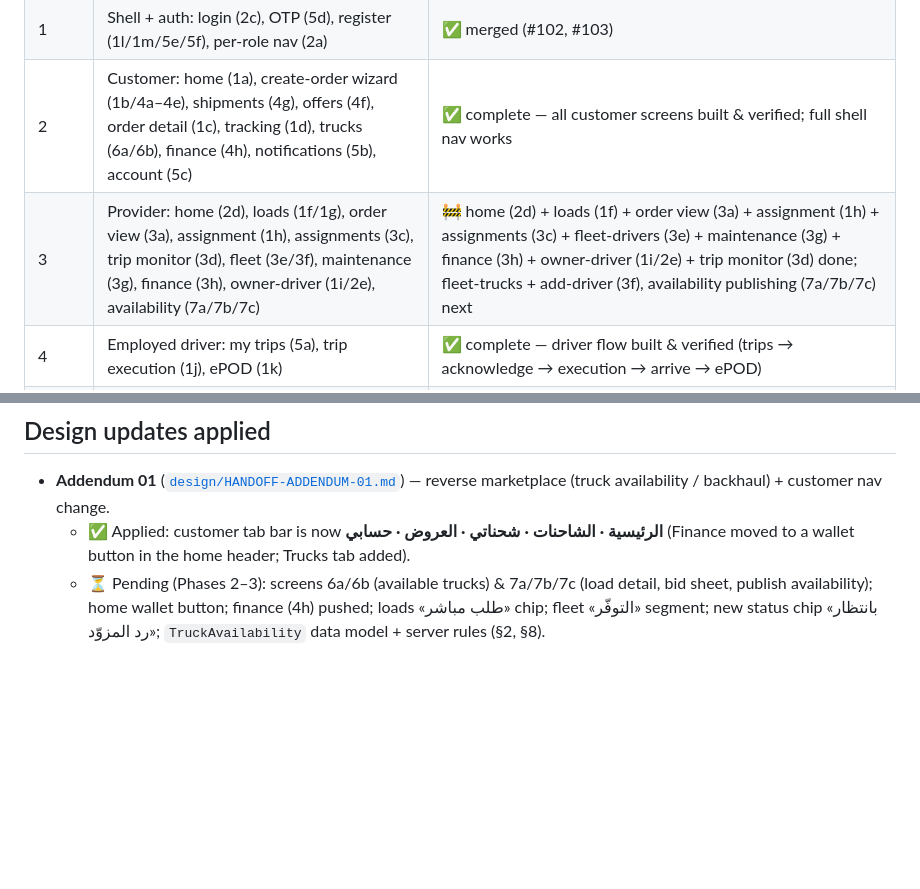
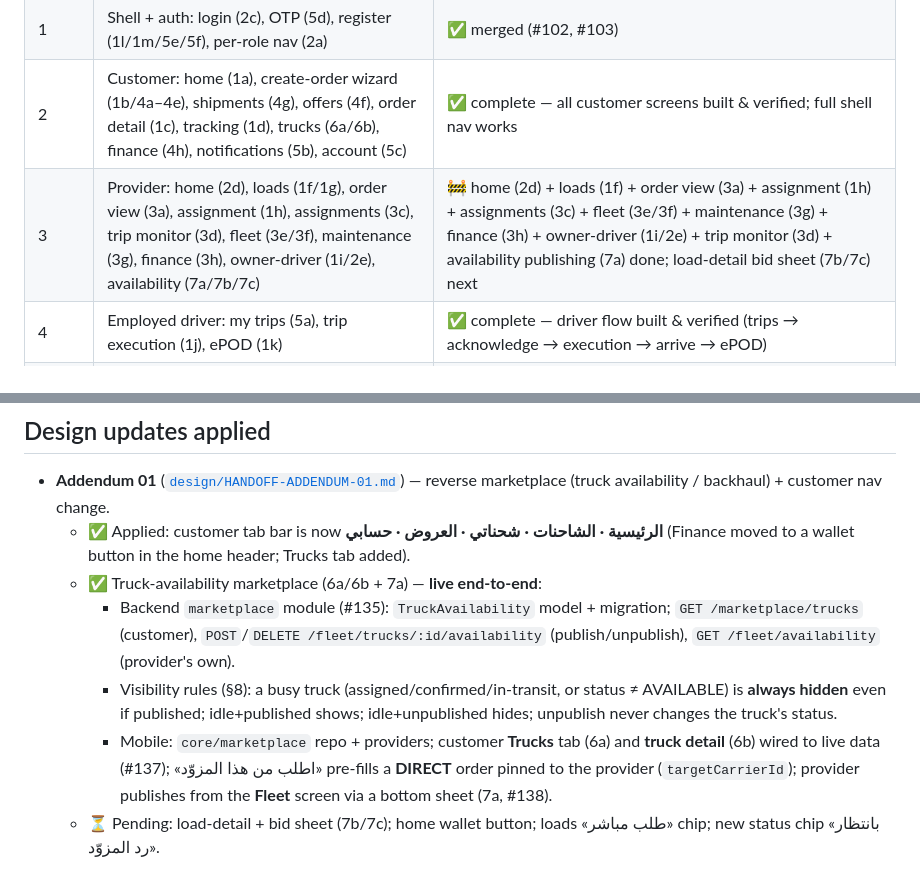
Before and after one commit to wa1eeed/nqlah-logistic, a Markdown page: docs/mobile/BUILD.md, 2 parts joined by grey strips. Rendered like a GitHub page; blank space fills up the shorter version.

Commit message:
docs(mobile): mark truck-availability marketplace complete
Records the end-to-end truck-availability feature (PRs #135–#138) in
BUILD.md — backend module + visibility rules, customer 6a/6b wiring with
the direct-request flow, and provider 7a publishing — and updates the
phase status + Addendum-01 checklist.

Co-Authored-By: Claude Opus 4.8 <noreply@anthropic.com>

```diff
--- a/docs/mobile/BUILD.md
+++ b/docs/mobile/BUILD.md
@@ -226,7 +226,7 @@ assets/
 | 0 | Design system (tokens, theme, components, icons, gallery) | ✅ merged (#101) |
 | 1 | Shell + auth: login (2c), OTP (5d), register (1l/1m/5e/5f), per-role nav (2a) | ✅ merged (#102, #103) |
 | 2 | Customer: home (1a), create-order wizard (1b/4a–4e), shipments (4g), offers (4f), order detail (1c), tracking (1d), trucks (6a/6b), finance (4h), notifications (5b), account (5c) | ✅ complete — all customer screens built & verified; full shell nav works |
-| 3 | Provider: home (2d), loads (1f/1g), order view (3a), assignment (1h), assignments (3c), trip monitor (3d), fleet (3e/3f), maintenance (3g), finance (3h), owner-driver (1i/2e), availability (7a/7b/7c) | 🚧 home (2d) + loads (1f) + order view (3a) + assignment (1h) + assignments (3c) + fleet-drivers (3e) + maintenance (3g) + finance (3h) + owner-driver (1i/2e) + trip monitor (3d) done; fleet-trucks + add-driver (3f), availability publishing (7a/7b/7c) next |
+| 3 | Provider: home (2d), loads (1f/1g), order view (3a), assignment (1h), assignments (3c), trip monitor (3d), fleet (3e/3f), maintenance (3g), finance (3h), owner-driver (1i/2e), availability (7a/7b/7c) | 🚧 home (2d) + loads (1f) + order view (3a) + assignment (1h) + assignments (3c) + fleet (3e/3f) + maintenance (3g) + finance (3h) + owner-driver (1i/2e) + trip monitor (3d) + availability publishing (7a) done; load-detail bid sheet (7b/7c) next |
 | 4 | Employed driver: my trips (5a), trip execution (1j), ePOD (1k) | ✅ complete — driver flow built & verified (trips → acknowledge → execution → arrive → ePOD) |
 | 5 | Communication: chat (1n), voice/video call (1o), incoming call (5g) | ✅ core UI done & verified; provider internal-note chat variant (3b) remaining. **UI only — needs a new realtime backend (WebRTC/signaling/TURN).** |
 
@@ -235,7 +235,16 @@ assets/
   reverse marketplace (truck availability / backhaul) + customer nav change.
   - ✅ Applied: customer tab bar is now **الرئيسية · الشاحنات · شحناتي · العروض · حسابي**
     (Finance moved to a wallet button in the home header; Trucks tab added).
-  - ⏳ Pending (Phases 2–3): screens 6a/6b (available trucks) & 7a/7b/7c (load
-    detail, bid sheet, publish availability); home wallet button; finance (4h)
-    pushed; loads «طلب مباشر» chip; fleet «التوفّر» segment; new status chip
-    «بانتظار رد المزوّد»; `TruckAvailability` data model + server rules (§2, §8).
+  - ✅ Truck-availability marketplace (6a/6b + 7a) — **live end-to-end**:
+    - Backend `marketplace` module (#135): `TruckAvailability` model + migration;
+      `GET /marketplace/trucks` (customer), `POST`/`DELETE /fleet/trucks/:id/availability`
+      (publish/unpublish), `GET /fleet/availability` (provider's own).
+    - Visibility rules (§8): a busy truck (assigned/confirmed/in-transit, or
+      status ≠ AVAILABLE) is **always hidden** even if published; idle+published
+      shows; idle+unpublished hides; unpublish never changes the truck's status.
+    - Mobile: `core/marketplace` repo + providers; customer **Trucks** tab (6a)
+      and **truck detail** (6b) wired to live data (#137); «اطلب من هذا المزوّد»
+      pre-fills a **DIRECT** order pinned to the provider (`targetCarrierId`);
+      provider publishes from the **Fleet** screen via a bottom sheet (7a, #138).
+  - ⏳ Pending: load-detail + bid sheet (7b/7c); home wallet button; loads
+    «طلب مباشر» chip; new status chip «بانتظار رد المزوّد».
```
